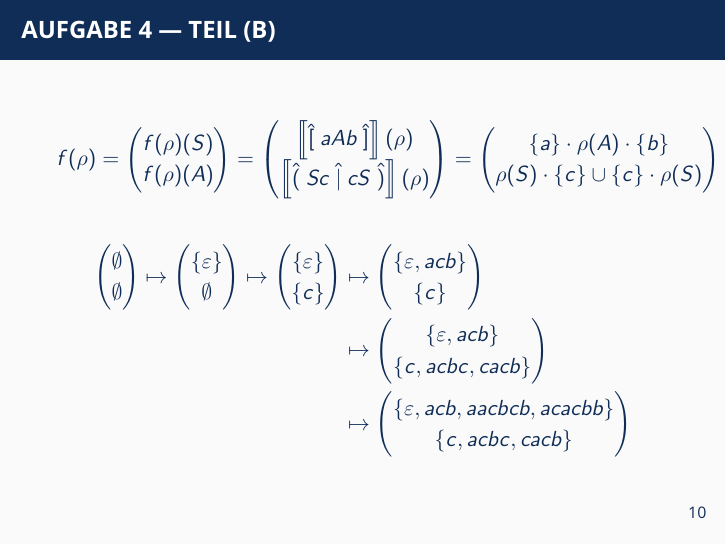
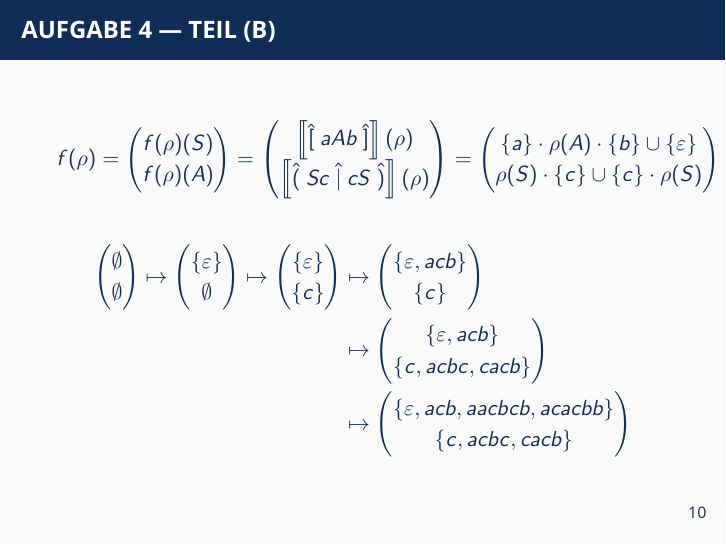
Before and after one commit to oakoneric-tutorials/algorithmen-datenstrukturen-ws19, LaTeX slides (tut03/tut03.tex): page 16 of 17. Compiled offline with pdfLaTeX; a LaTeX package or settings file that is missing is left out.

Commit message:
tut03: some mistakes fixed

```diff
--- a/tut03/tut03.tex
+++ b/tut03/tut03.tex
@@ -162,7 +162,7 @@
 		f(\rho) = \begin{pmatrix} f(\rho)(S) \\ f(\rho)(A) \end{pmatrix}
 		= \begin{pmatrix} \sem{\byp{aAb}}(\rho) \\ \sem{\opt{Sc}{cS}}(\rho) \end{pmatrix}
 		= \begin{pmatrix}
-		\menge{a} * \rho(A) * \menge{b} \\ \rho(S) * \menge{c} \cup \menge{c} * \rho(S)
+		\menge{a} * \rho(A) * \menge{b} \cup \menge{\epsilon} \\ \rho(S) * \menge{c} \cup \menge{c} * \rho(S)
 		\end{pmatrix}
 	\end{align*}
 	\begin{align*}
```
Also changed, not shown: tut03/tut03.pdf, tut03/tut03_handout.pdf.
